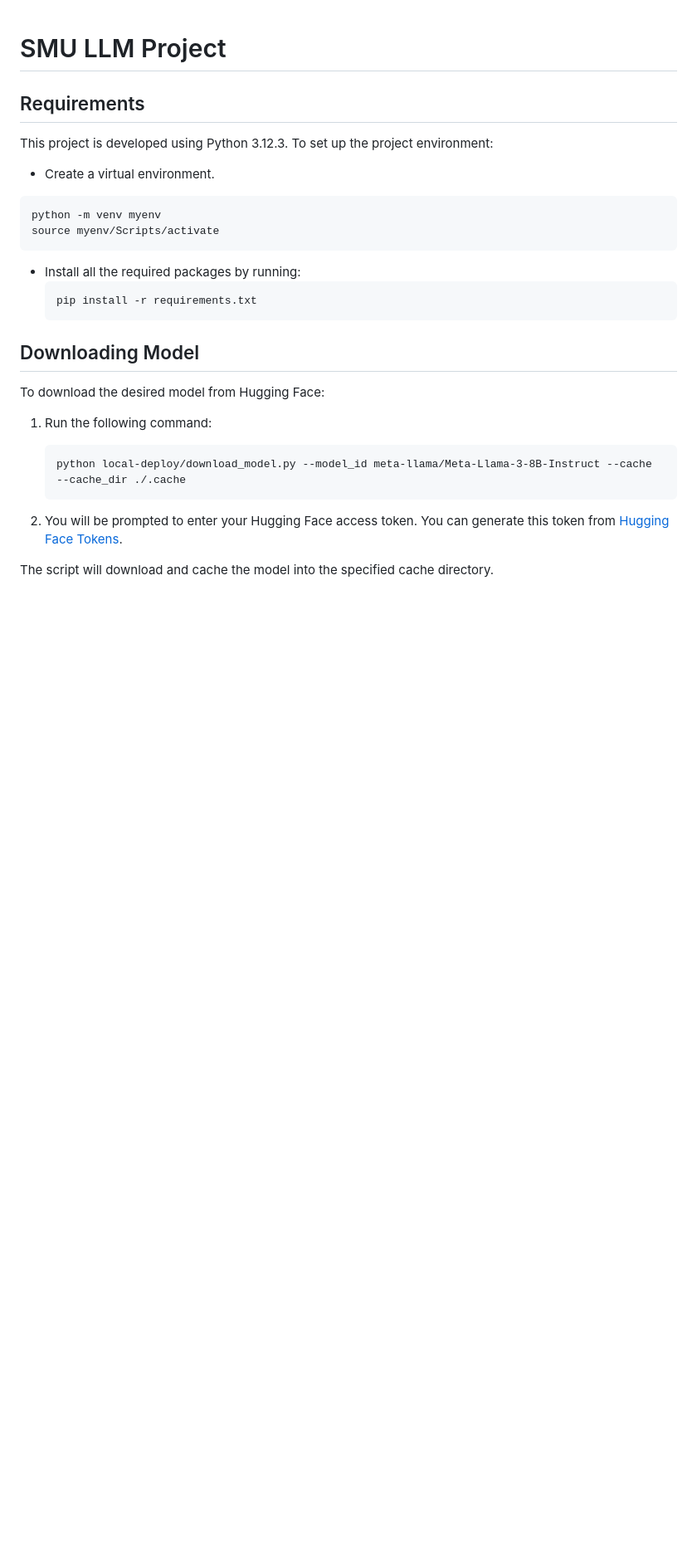
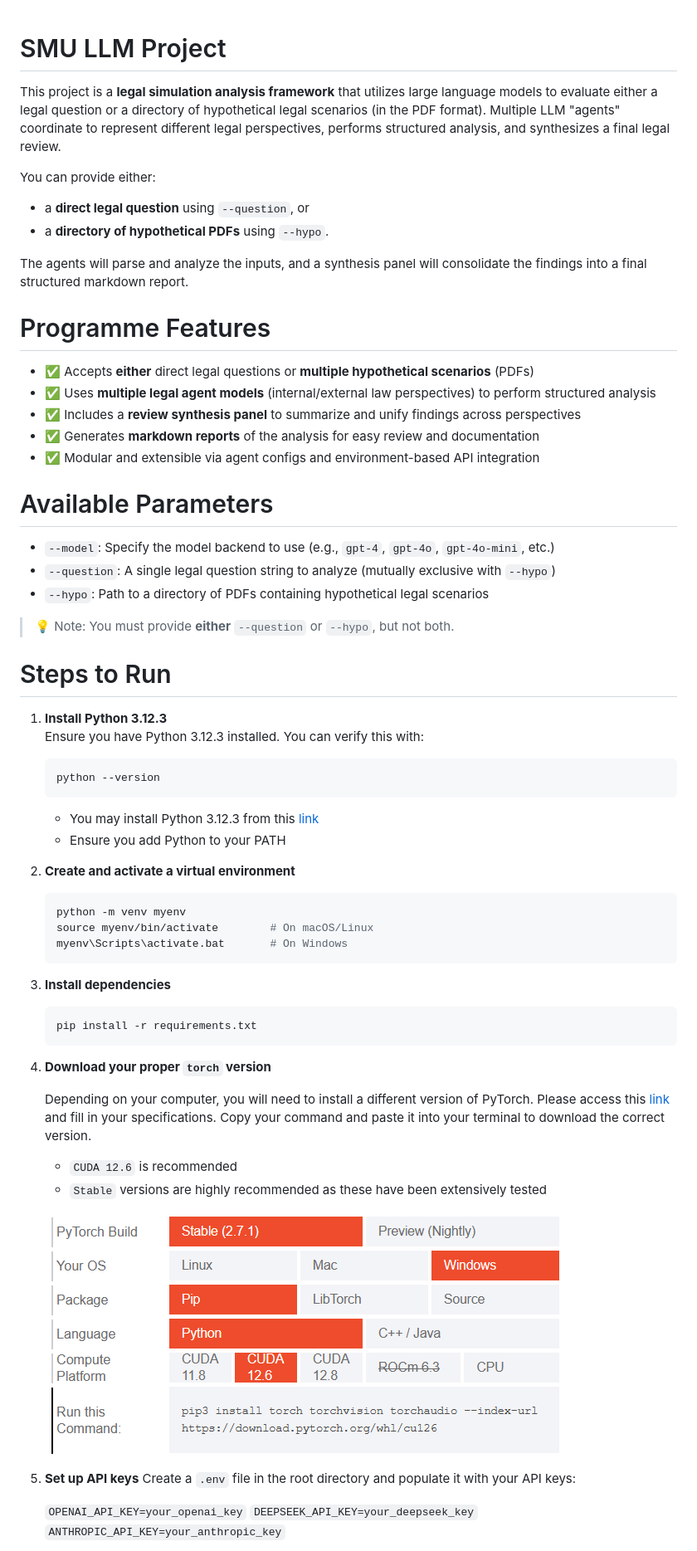
Before and after one commit to Benhzy/SMU-LLM-Project, a Markdown page: README.md, the part around the change printed below. Shown: that part at 83% size. Drawn GitHub-style; pictures changed too: static/read_me_cuda_demo.png (added); blank space fills up the shorter version.

````diff
--- a/README.md
+++ b/README.md
@@ -1,26 +1,66 @@
 # SMU LLM Project
 
-## Requirements
+This project is a **legal simulation analysis framework** that utilizes large language models to evaluate either a legal question or a directory of hypothetical legal scenarios (in the PDF format). Multiple LLM "agents" coordinate to represent different legal perspectives, performs structured analysis, and synthesizes a final legal review.
 
-This project is developed using Python 3.12.3. To set up the project environment:
-- Create a virtual environment.
-```
-python -m venv myenv
-source myenv/Scripts/activate
-```
+You can provide either:
+- a **direct legal question** using `--question`, or
+- a **directory of hypothetical PDFs** using `--hypo`.
 
-- Install all the required packages by running:
-  ```
-  pip install -r requirements.txt
-  ```
+The agents will parse and analyze the inputs, and a synthesis panel will consolidate the findings into a final structured markdown report.
 
-## Downloading Model
-To download the desired model from Hugging Face:
-1. Run the following command:
+# Programme Features
 
-    ```
-    python local-deploy/download_model.py --model_id meta-llama/Meta-Llama-3-8B-Instruct --cache  --cache_dir ./.cache
-    ```
-2. You will be prompted to enter your Hugging Face access token. You can generate this token from [Hugging Face Tokens](https://huggingface.co/settings/tokens).
+* ✅ Accepts **either** direct legal questions or **multiple hypothetical scenarios** (PDFs)
+* ✅ Uses **multiple legal agent models** (internal/external law perspectives) to perform structured analysis
+* ✅ Includes a **review synthesis panel** to summarize and unify findings across perspectives
+* ✅ Generates **markdown reports** of the analysis for easy review and documentation
+* ✅ Modular and extensible via agent configs and environment-based API integration
 
-The script will download and cache the model into the specified cache directory.
+# Available Parameters
+
+* `--model`: Specify the model backend to use (e.g., `gpt-4`, `gpt-4o`, `gpt-4o-mini`, etc.)
+* `--question`: A single legal question string to analyze (mutually exclusive with `--hypo`)
+* `--hypo`: Path to a directory of PDFs containing hypothetical legal scenarios
+
+> 💡 Note: You must provide **either** `--question` or `--hypo`, but not both.
+
+# Steps to Run
+
+1. **Install Python 3.12.3**
+   Ensure you have Python 3.12.3 installed. You can verify this with:
+   ```bash
+   python --version
+   ```
+   * You may install Python 3.12.3 from this [link](https://www.python.org/downloads/release/python-3123/)
+   * Ensure you add Python to your PATH
+
+2. **Create and activate a virtual environment**
+
+   ```bash
+   python -m venv myenv
+   source myenv/bin/activate        # On macOS/Linux
+   myenv\Scripts\activate.bat       # On Windows
+   ```
+
+3. **Install dependencies**
+
+   ```bash
+   pip install -r requirements.txt
+   ```
+
+4. **Download your proper `torch` version**
+
+    Depending on your computer, you will need to install a different version of PyTorch. Please access this [link](https://pytorch.org/get-started/locally/) and fill in your specifications. Copy your command and paste it into your terminal to download the correct version.
+
+    * `CUDA 12.6` is recommended
+    * `Stable` versions are highly recommended as these have been extensively tested
+
+    ![](./static/read_me_cuda_demo.png)
+
+5. **Set up API keys**
+   Create a `.env` file in the root directory and populate it with your API keys:
+
+   `OPENAI_API_KEY=your_openai_key`
+   `DEEPSEEK_API_KEY=your_deepseek_key`
+   `ANTHROPIC_API_KEY=your_anthropic_key`
+
````
Also changed, not shown: other parts of README.md (+21 -0 lines), 4 other files.
